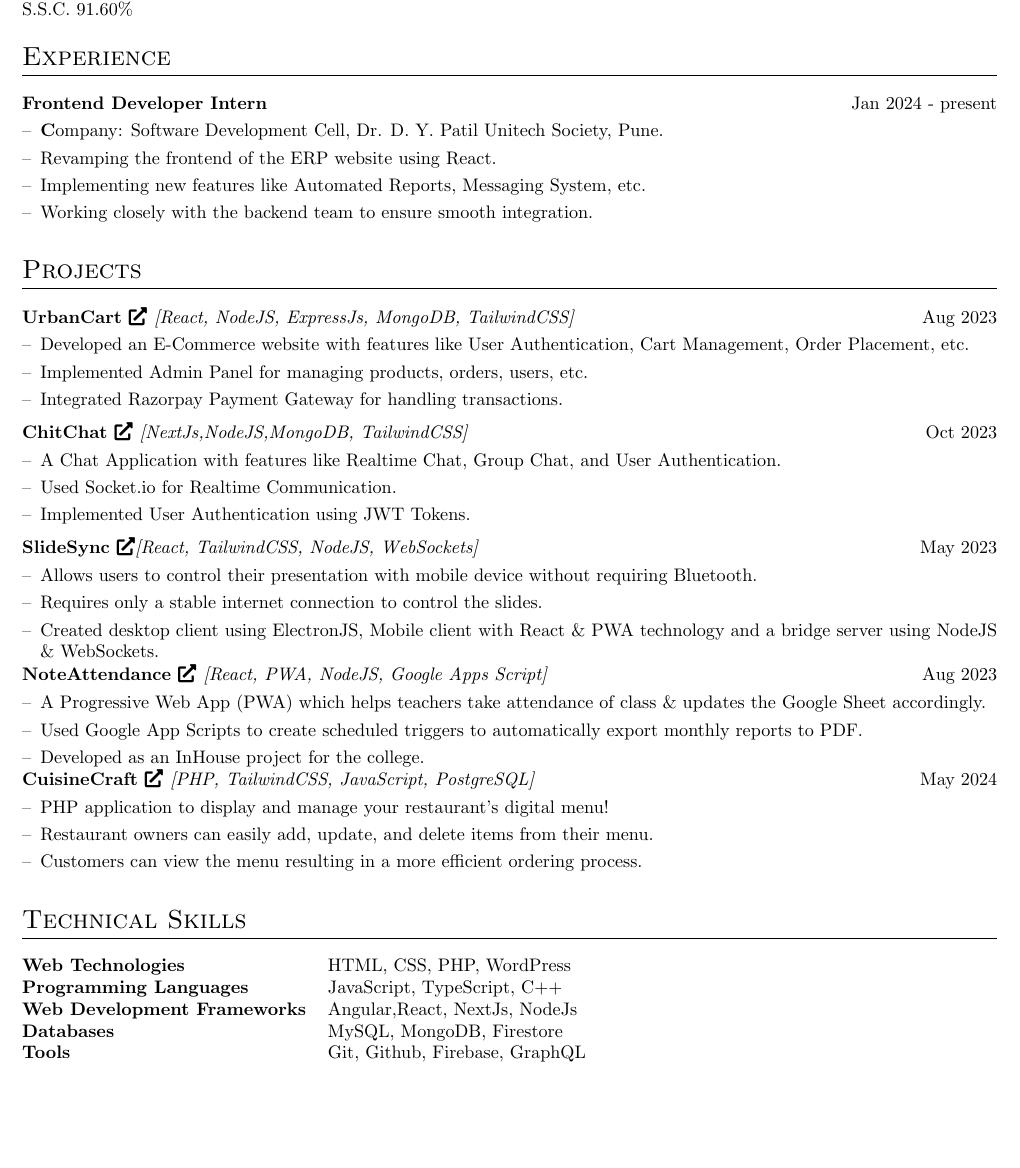
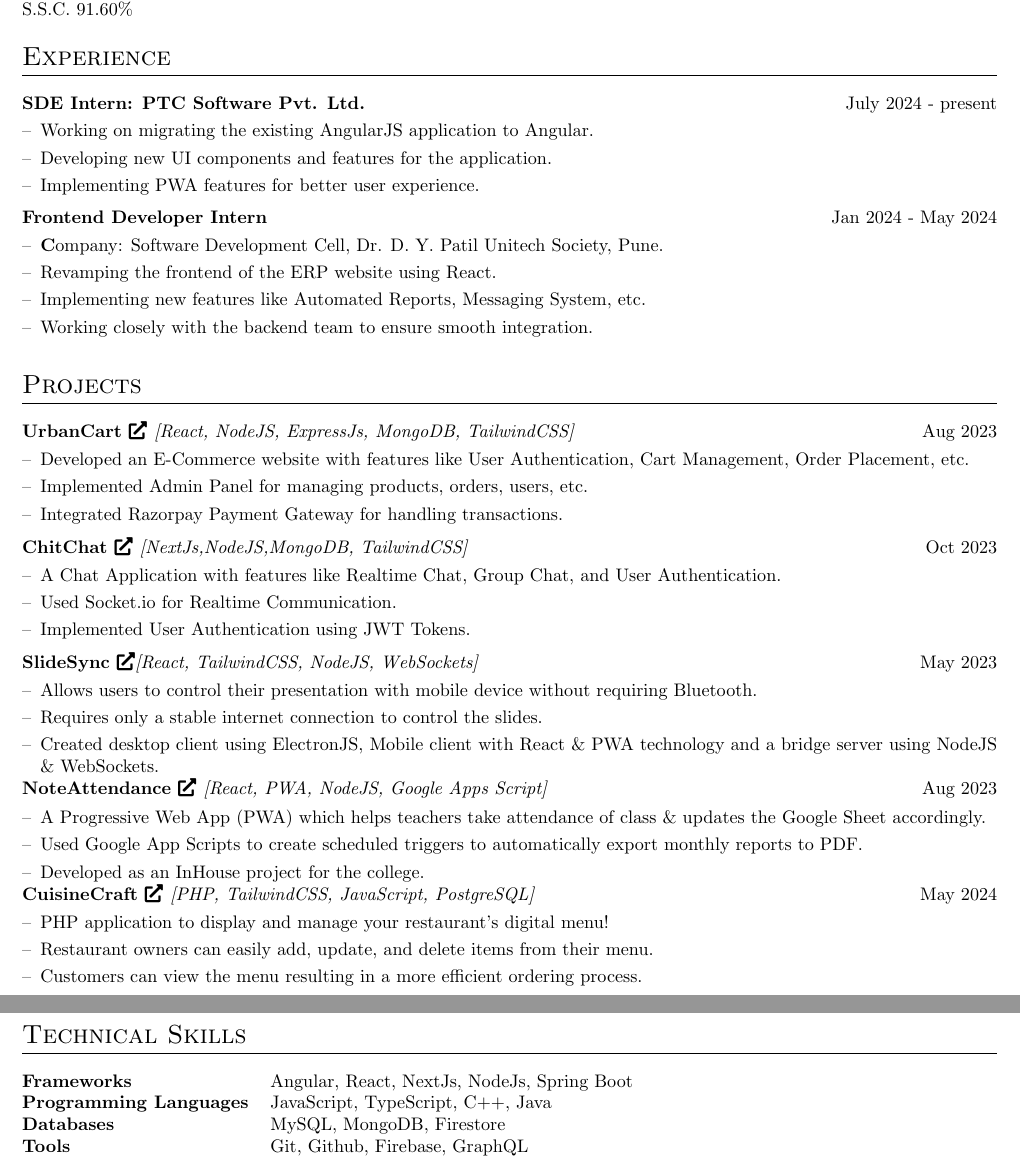
Before and after one commit to Shreedhar03/resume, a LaTeX CV (cv.tex): part of page 1 of 2 before the commit and two parts of pages 1 and 2 of 2 after it, the two joined at a grey line, cut so that both start at the same text, the shorter picture padded with empty space. Compiled offline with pdfLaTeX.

Commit message:
experience updates

```diff
--- a/cv.tex
+++ b/cv.tex
@@ -171,7 +171,19 @@ S.S.C. 91.60\% \\
 
 
 \multicolumn{2}{@{}X@{}}{
-    \begin{joblong}{Frontend Developer Intern}{Jan 2024 - present}
+    \begin{joblong}{SDE Intern: PTC Software Pvt. Ltd.}{July 2024 - present}
+        % work on migration of angularjs to angular
+        % new ui and features
+        % technologies like pwa
+        \item Working on migrating the existing AngularJS application to Angular.
+        \item Developing new UI components and features for the application.
+        \item Implementing PWA features for better user experience.
+    \end{joblong}
+} \\
+\\[-6pt]
+
+\multicolumn{2}{@{}X@{}}{
+    \begin{joblong}{Frontend Developer Intern}{Jan 2024 - May 2024}
         \item {\textbf Company:} Software Development Cell, Dr. D. Y. Patil Unitech Society, Pune.
         % revamp frontend of erp website using react
         \item Revamping the frontend of the ERP website using React.
@@ -241,9 +253,8 @@ S.S.C. 91.60\% \\
 %----------------------------------------------------------------------------------------
 \section{Technical Skills}
 \begin{tabularx}{\linewidth}{@{}l X@{}}
-\textbf{Web Technologies} &  \normalsize{HTML, CSS, PHP, WordPress}\\
-\textbf{Programming Languages}  &  \normalsize{JavaScript, TypeScript, C++}\\
-\textbf{Web Development Frameworks}  &  \normalsize{Angular,React, NextJs, NodeJs }\\
+\textbf{Frameworks}  &  \normalsize{Angular, React, NextJs, NodeJs, Spring Boot }\\
+\textbf{Programming Languages}  &  \normalsize{JavaScript, TypeScript, C++, Java}\\
 \textbf{Databases} &  \normalsize{MySQL, MongoDB, Firestore}\\
 \textbf{Tools}  &  \normalsize{Git, Github, Firebase, GraphQL }\\
 \end{tabularx}
```
